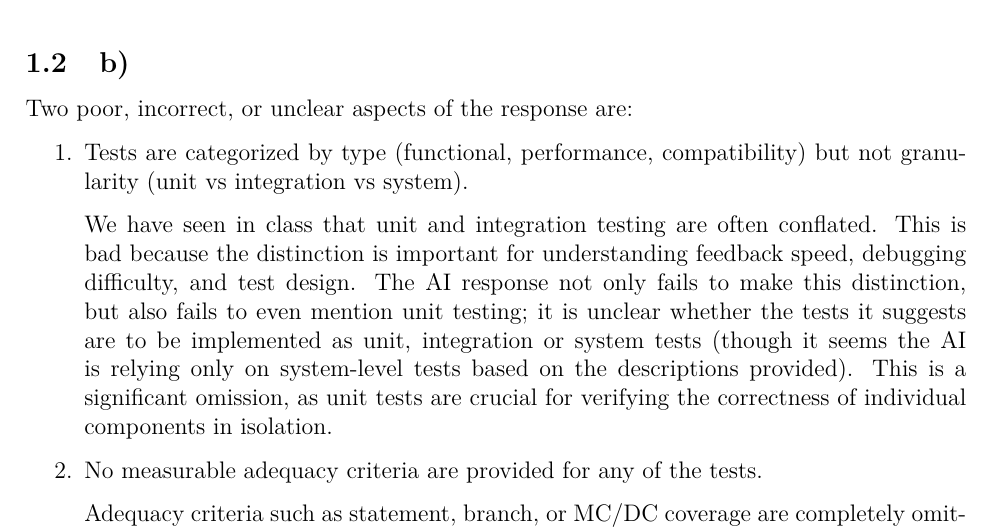
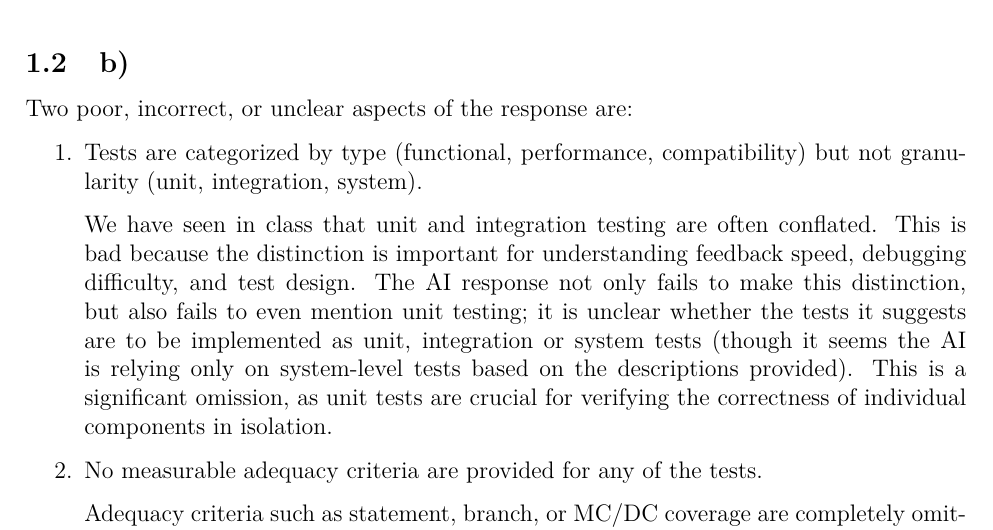
Before and after one commit to hydrowoxy/3S03-A1, a LaTeX document (3S03_report_template/main.tex, which reads 3S03_report_template/content.tex): part of page 5 of 5, cut so that both start at the same text. Compiled offline with LaTeX, dvips and Ghostscript.

Commit message:
phrasing

```diff
--- a/3S03_report_template/content.tex
+++ b/3S03_report_template/content.tex
@@ -159,7 +159,7 @@ Given the extreme hardware diversity (especially including a 1990s 16-bit consol
 
 \begin{enumerate}
 \item Tests are categorized by type (functional, performance, compatibility)
-but not granularity (unit vs integration vs system).
+but not granularity (unit, integration, system).
 
 We have seen in class that unit and integration testing are often conflated. This is
 bad because the distinction is important for understanding feedback speed, debugging
```
Also changed, not shown: 3S03_report_template/main.pdf, 1 other file.
